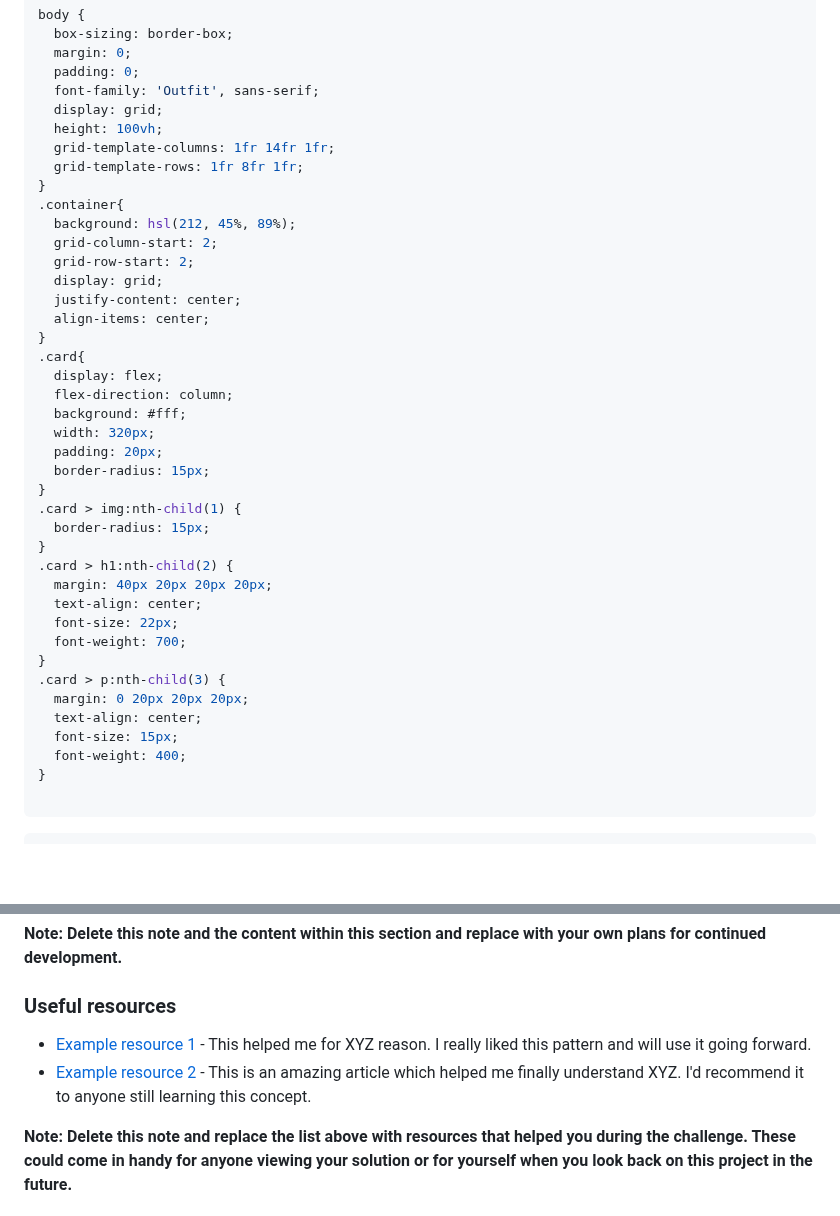
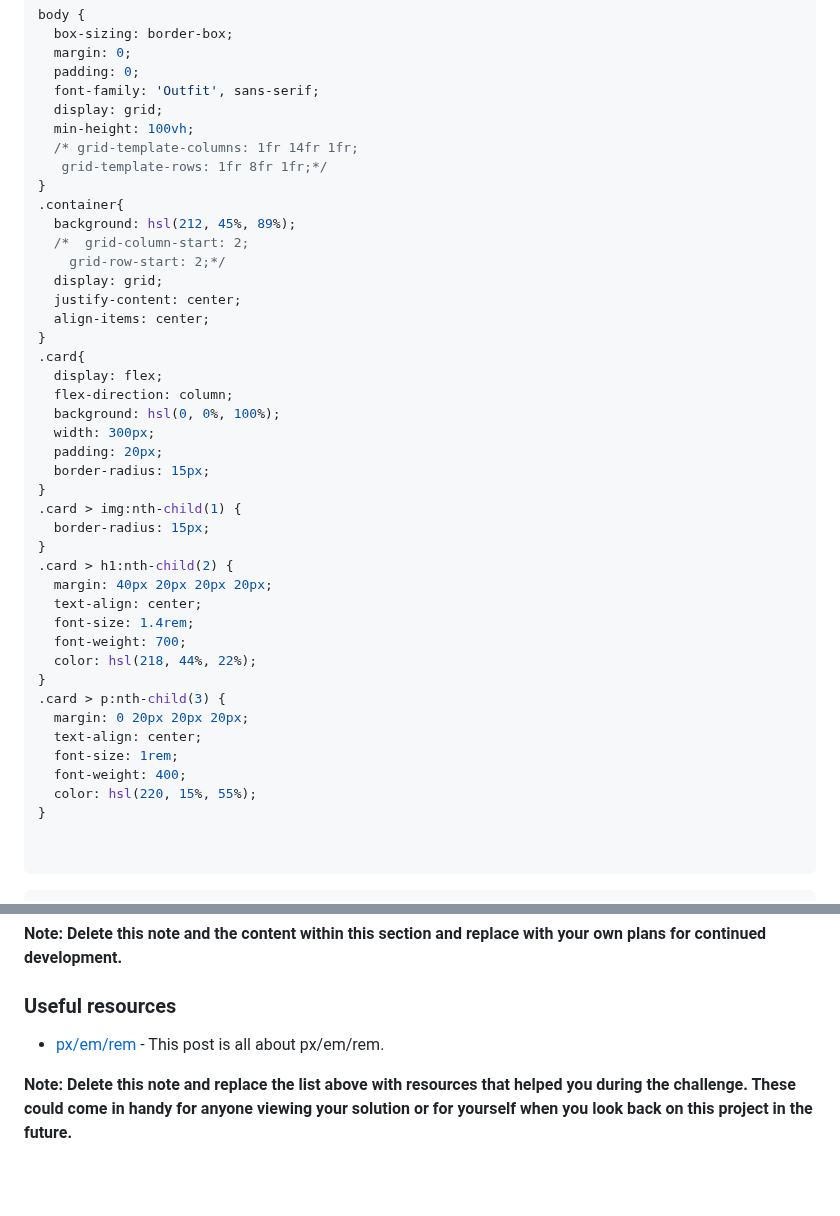
Before and after one commit to MUNIF-2242/QR-code-component-solution-using-CSS-Grid-and-Flexbox, a Markdown page: README-template.md, 2 parts joined by grey strips. Rendered like a GitHub page; blank space fills up the shorter version.

Commit message:
update read me template file

````diff
--- a/README-template.md
+++ b/README-template.md
@@ -73,14 +73,14 @@ body {
   padding: 0;
   font-family: 'Outfit', sans-serif;
   display: grid;
-  height: 100vh;
-  grid-template-columns: 1fr 14fr 1fr;
-  grid-template-rows: 1fr 8fr 1fr;
+  min-height: 100vh;
+  /* grid-template-columns: 1fr 14fr 1fr;
+   grid-template-rows: 1fr 8fr 1fr;*/
 }
 .container{
   background: hsl(212, 45%, 89%);
-  grid-column-start: 2;
-  grid-row-start: 2;
+  /*  grid-column-start: 2;
+    grid-row-start: 2;*/
   display: grid;
   justify-content: center;
   align-items: center;
@@ -88,8 +88,8 @@ body {
 .card{
   display: flex;
   flex-direction: column;
-  background: #fff;
-  width: 320px;
+  background: hsl(0, 0%, 100%);
+  width: 300px;
   padding: 20px;
   border-radius: 15px;
 }
@@ -99,15 +99,18 @@ body {
 .card > h1:nth-child(2) {
   margin: 40px 20px 20px 20px;
   text-align: center;
-  font-size: 22px;
+  font-size: 1.4rem;
   font-weight: 700;
+  color: hsl(218, 44%, 22%);
 }
 .card > p:nth-child(3) {
   margin: 0 20px 20px 20px;
   text-align: center;
-  font-size: 15px;
+  font-size: 1rem;
   font-weight: 400;
+  color: hsl(220, 15%, 55%);
 }
+
 
 ```
 ```js
@@ -128,8 +131,8 @@ Use this section to outline areas that you want to continue focusing on in futur
 
 ### Useful resources
 
-- [Example resource 1](https://www.example.com) - This helped me for XYZ reason. I really liked this pattern and will use it going forward.
-- [Example resource 2](https://www.example.com) - This is an amazing article which helped me finally understand XYZ. I'd recommend it to anyone still learning this concept.
+- [px/em/rem](https://www.joshwcomeau.com/css/surprising-truth-about-pixels-and-accessibility/) - This post is all about px/em/rem.
+
 
 **Note: Delete this note and replace the list above with resources that helped you during the challenge. These could come in handy for anyone viewing your solution or for yourself when you look back on this project in the future.**
 
````
Also changed, not shown: other parts of README-template.md (+3 -3 lines).
